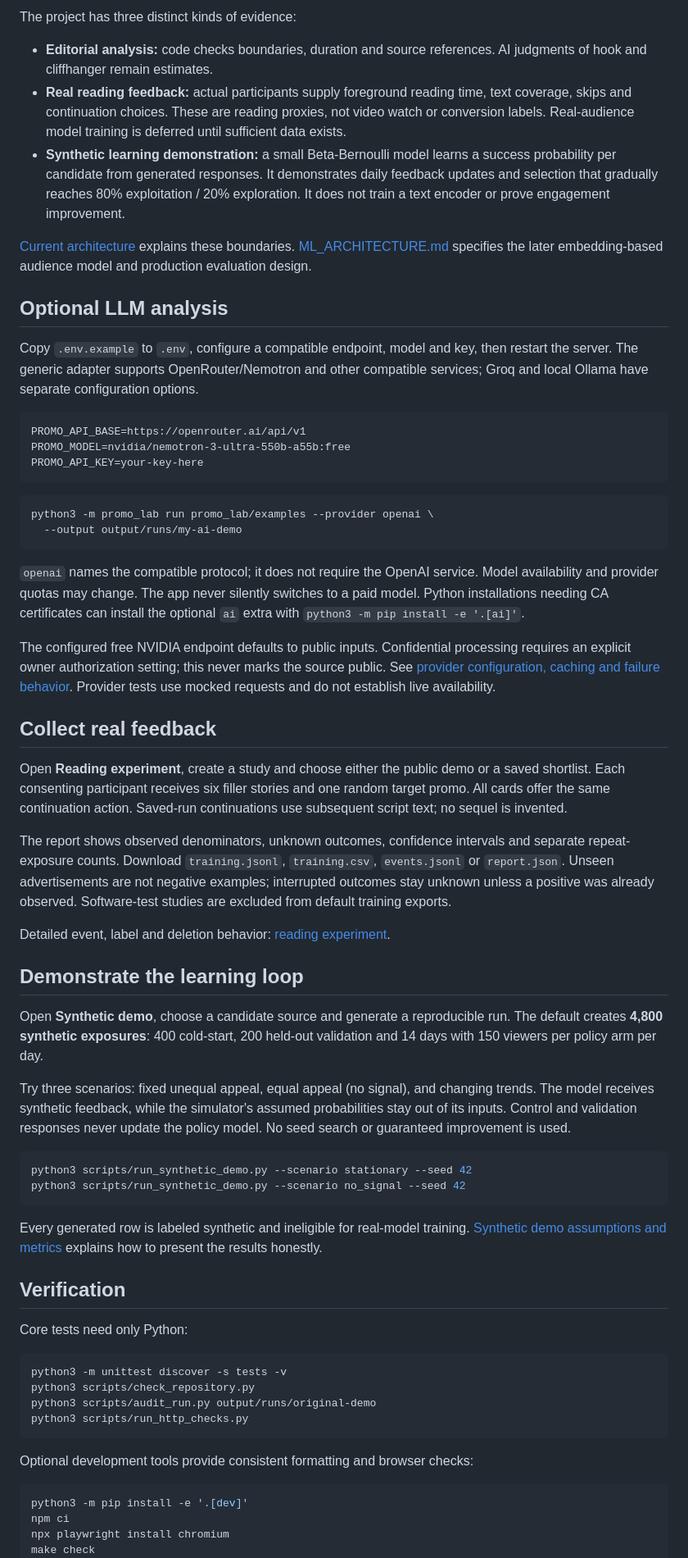
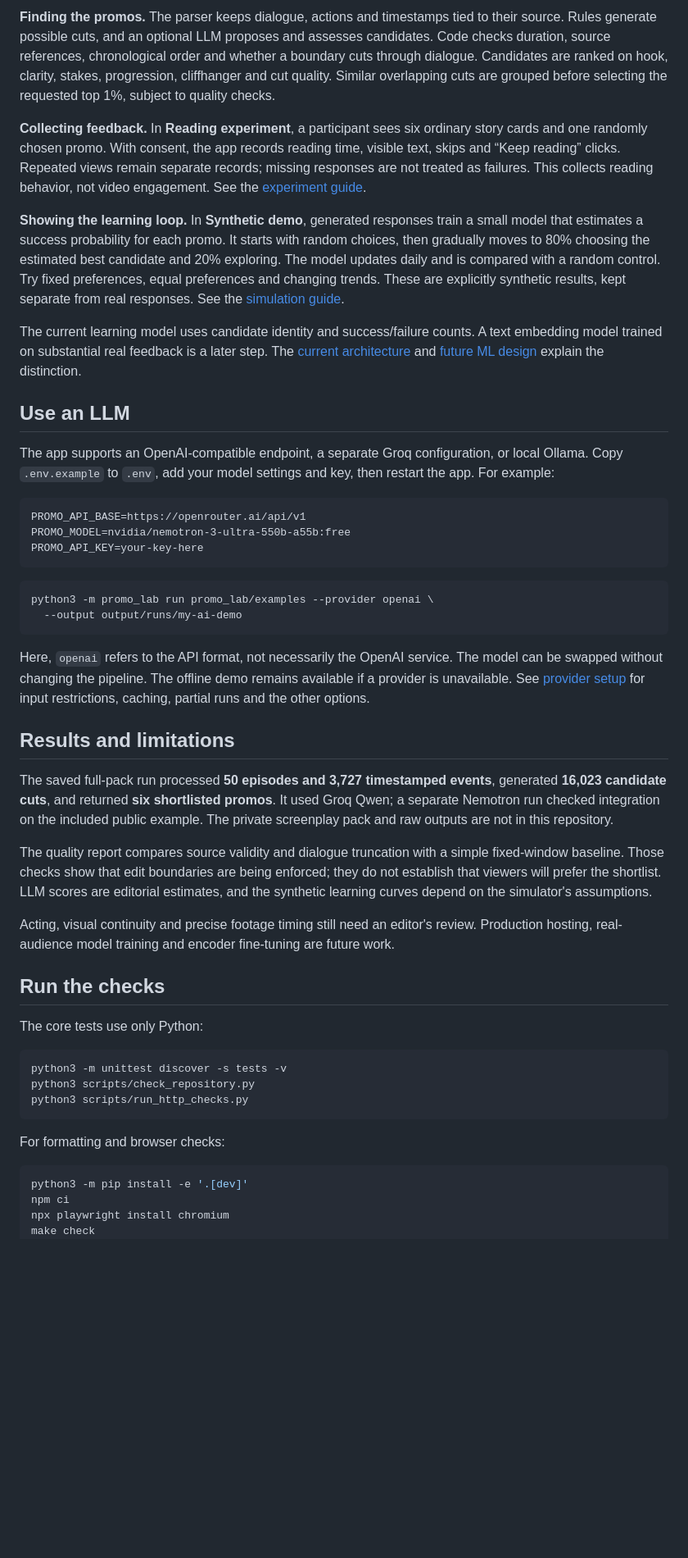
Before and after one commit to akshitmanocha/kuku-assignment-submission, a Markdown page: README.md, the part around one of its changes. Shown at 82% size. GitHub-like rendering; blank space fills up the shorter version.

````diff
--- a/README.md
+++ b/README.md
@@ -47,16 +48,16 @@ flowchart TD
 ```
 
-The project has three distinct kinds of evidence:
+**Finding the promos.** The parser keeps dialogue, actions and timestamps tied to their source. Rules generate possible cuts, and an optional LLM proposes and assesses candidates. Code checks duration, source references, chronological order and whether a boundary cuts through dialogue. Candidates are ranked on hook, clarity, stakes, progression, cliffhanger and cut quality. Similar overlapping cuts are grouped before selecting the requested top 1%, subject to quality checks.
 
-- **Editorial analysis:** code checks boundaries, duration and source references. AI judgments of hook and cliffhanger remain estimates.
-- **Real reading feedback:** actual participants supply foreground reading time, text coverage, skips and continuation choices. These are reading proxies, not video watch or conversion labels. Real-audience model training is deferred until sufficient data exists.
-- **Synthetic learning demonstration:** a small Beta-Bernoulli model learns a success probability per candidate from generated responses. It demonstrates daily feedback updates and selection that gradually reaches 80% exploitation / 20% exploration. It does not train a text encoder or prove engagement improvement.
+**Collecting feedback.** In **Reading experiment**, a participant sees six ordinary story cards and one randomly chosen promo. With consent, the app records reading time, visible text, skips and “Keep reading” clicks. Repeated views remain separate records; missing responses are not treated as failures. This collects reading behavior, not video engagement. See the [experiment guide](docs/EXPERIMENT.md).
 
-[Current architecture](docs/ARCHITECTURE.md) explains these boundaries. [ML_ARCHITECTURE.md](ML_ARCHITECTURE.md) specifies the later embedding-based audience model and production evaluation design.
+**Showing the learning loop.** In **Synthetic demo**, generated responses train a small model that estimates a success probability for each promo. It starts with random choices, then gradually moves to 80% choosing the estimated best candidate and 20% exploring. The model updates daily and is compared with a random control. Try fixed preferences, equal preferences and changing trends. These are explicitly synthetic results, kept separate from real responses. See the [simulation guide](docs/SYNTHETIC_DEMO.md).
 
-## Optional LLM analysis
+The current learning model uses candidate identity and success/failure counts. A text embedding model trained on substantial real feedback is a later step. The [current architecture](docs/ARCHITECTURE.md) and [future ML design](ML_ARCHITECTURE.md) explain the distinction.
 
-Copy `.env.example` to `.env`, configure a compatible endpoint, model and key, then restart the server. The generic adapter supports OpenRouter/Nemotron and other compatible services; Groq and local Ollama have separate configuration options.
+## Use an LLM
+
+The app supports an OpenAI-compatible endpoint, a separate Groq configuration, or local Ollama. Copy `.env.example` to `.env`, add your model settings and key, then restart the app. For example:
 
 ```dotenv
 PROMO_API_BASE=https://openrouter.ai/api/v1
@@ -69,43 +70,27 @@ python3 -m promo_lab run promo_lab/examples --provider openai \
   --output output/runs/my-ai-demo
 ```
 
-`openai` names the compatible protocol; it does not require the OpenAI service. Model availability and provider quotas may change. The app never silently switches to a paid model. Python installations needing CA certificates can install the optional `ai` extra with `python3 -m pip install -e '.[ai]'`.
+Here, `openai` refers to the API format, not necessarily the OpenAI service. The model can be swapped without changing the pipeline. The offline demo remains available if a provider is unavailable. See [provider setup](docs/PROVIDERS.md) for input restrictions, caching, partial runs and the other options.
 
-The configured free NVIDIA endpoint defaults to public inputs. Confidential processing requires an explicit owner authorization setting; this never marks the source public. See [provider configuration, caching and failure behavior](docs/PROVIDERS.md). Provider tests use mocked requests and do not establish live availability.
+## Results and limitations
 
-## Collect real feedback
+The saved full-pack run processed **50 episodes and 3,727 timestamped events**, generated **16,023 candidate cuts**, and returned **six shortlisted promos**. It used Groq Qwen; a separate Nemotron run checked integration on the included public example. The private screenplay pack and raw outputs are not in this repository.
 
-Open **Reading experiment**, create a study and choose either the public demo or a saved shortlist. Each consenting participant receives six filler stories and one random target promo. All cards offer the same continuation action. Saved-run continuations use subsequent script text; no sequel is invented.
+The quality report compares source validity and dialogue truncation with a simple fixed-window baseline. Those checks show that edit boundaries are being enforced; they do not establish that viewers will prefer the shortlist. LLM scores are editorial estimates, and the synthetic learning curves depend on the simulator's assumptions.
 
-The report shows observed denominators, unknown outcomes, confidence intervals and separate repeat-exposure counts. Download `training.jsonl`, `training.csv`, `events.jsonl` or `report.json`. Unseen advertisements are not negative examples; interrupted outcomes stay unknown unless a positive was already observed. Software-test studies are excluded from default training exports.
+Acting, visual continuity and precise footage timing still need an editor's review. Production hosting, real-audience model training and encoder fine-tuning are future work.
 
-Detailed event, label and deletion behavior: [reading experiment](docs/EXPERIMENT.md).
+## Run the checks
 
-## Demonstrate the learning loop
-
-Open **Synthetic demo**, choose a candidate source and generate a reproducible run. The default creates **4,800 synthetic exposures**: 400 cold-start, 200 held-out validation and 14 days with 150 viewers per policy arm per day.
-
-Try three scenarios: fixed unequal appeal, equal appeal (no signal), and changing trends. The model receives synthetic feedback, while the simulator's assumed probabilities stay out of its inputs. Control and validation responses never update the policy model. No seed search or guaranteed improvement is used.
-
-```bash
-python3 scripts/run_synthetic_demo.py --scenario stationary --seed 42
-python3 scripts/run_synthetic_demo.py --scenario no_signal --seed 42
-```
-
-Every generated row is labeled synthetic and ineligible for real-model training. [Synthetic demo assumptions and metrics](docs/SYNTHETIC_DEMO.md) explains how to present the results honestly.
-
-## Verification
-
-Core tests need only Python:
+The core tests use only Python:
 
 ```bash
 python3 -m unittest discover -s tests -v
 python3 scripts/check_repository.py
-python3 scripts/audit_run.py output/runs/original-demo
 python3 scripts/run_http_checks.py
 ```
 
-Optional development tools provide consistent formatting and browser checks:
+For formatting and browser checks:
 
 ```bash
 python3 -m pip install -e '.[dev]'
````
Also changed, not shown: other parts of README.md (+36 -53 lines), docs/VALIDATION.md (+2 -2 lines), docs/images/workbench.png (added).
